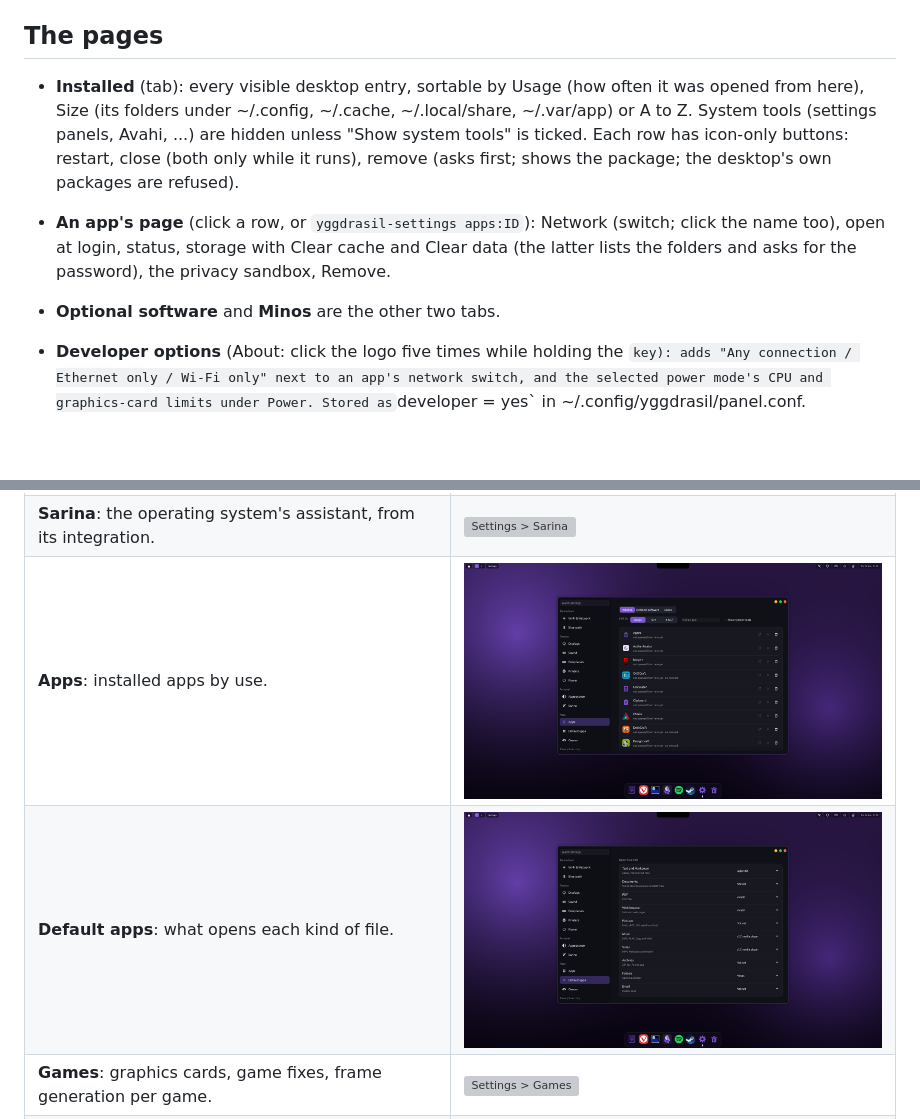
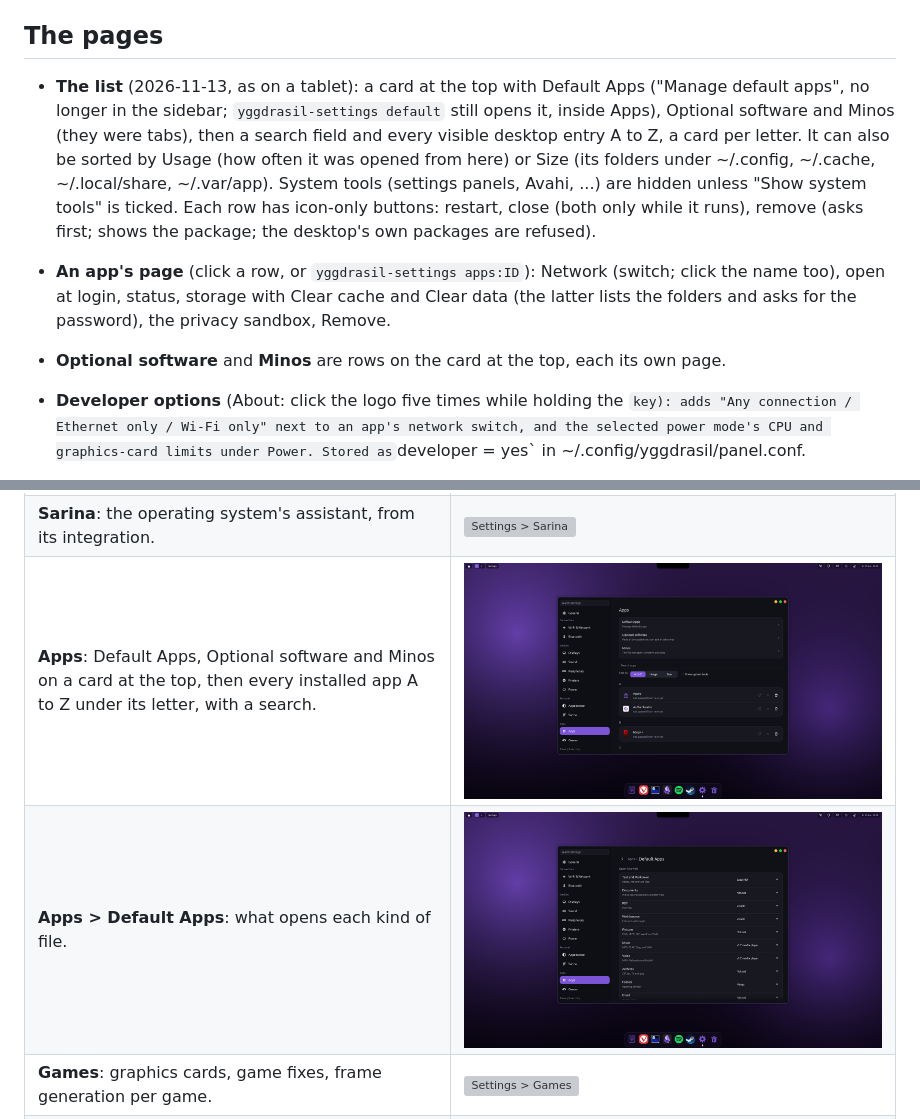
Before and after one commit to Artifex-Technologies/Yggdrasil, a Markdown page: docs/APPS_SETTINGS.md, 2 parts joined by grey strips. Rendered like a GitHub page; pictures changed too: assets/screenshots/settings-apps-list.png, assets/screenshots/settings-default-apps.png; blank space fills up the shorter version; grey boxes are pictures that could not be loaded.

```diff
--- a/docs/APPS_SETTINGS.md
+++ b/docs/APPS_SETTINGS.md
@@ -25,14 +25,16 @@ rows, a row that opens a page ending in ›, and a small grey note under a card
 
 ## The pages
 
-- **Installed** (tab): every visible desktop entry, sortable by Usage (how often it was opened from here), Size (its folders
-  under ~/.config, ~/.cache, ~/.local/share, ~/.var/app) or A to Z. System tools (settings panels, Avahi, ...) are hidden
+- **The list** (2026-11-13, as on a tablet): a card at the top with Default Apps ("Manage default apps", no longer in the
+  sidebar; `yggdrasil-settings default` still opens it, inside Apps), Optional software and Minos (they were tabs), then a
+  search field and every visible desktop entry A to Z, a card per letter. It can also be sorted by Usage (how often it was
+  opened from here) or Size (its folders under ~/.config, ~/.cache, ~/.local/share, ~/.var/app). System tools (settings panels, Avahi, ...) are hidden
   unless "Show system tools" is ticked. Each row has icon-only buttons: restart, close (both only while it runs), remove
   (asks first; shows the package; the desktop's own packages are refused).
 - **An app's page** (click a row, or `yggdrasil-settings apps:ID`): Network (switch; click the name too), open at login,
   status, storage with Clear cache and Clear data (the latter lists the folders and asks for the password), the privacy
   sandbox, Remove.
-- **Optional software** and **Minos** are the other two tabs.
+- **Optional software** and **Minos** are rows on the card at the top, each its own page.
 - **Developer options** (About: click the logo five times while holding the ` key): adds "Any connection / Ethernet only /
   Wi-Fi only" next to an app's network switch, and the selected power mode's CPU and graphics-card limits under Power. Stored as
   `developer = yes` in ~/.config/yggdrasil/panel.conf.
@@ -150,8 +152,8 @@ About only when switched on, have no picture.
 | **Appearance**: light or dark, the accent, wallpapers, icons. | ![Settings > Appearance](../assets/screenshots/settings-appearance.png) |
 | **Appearance > Lock screen**: the designs with their previews. | ![Settings > Appearance > Lock screen](../assets/screenshots/settings-lock-screen-designs.png) |
 | **Sarina**: the operating system's assistant, from its integration. | ![Settings > Sarina](../assets/screenshots/settings-assistant.png) |
-| **Apps**: installed apps by use. | ![Settings > Apps](../assets/screenshots/settings-apps-list.png) |
-| **Default apps**: what opens each kind of file. | ![Settings > Default apps](../assets/screenshots/settings-default-apps.png) |
+| **Apps**: Default Apps, Optional software and Minos on a card at the top, then every installed app A to Z under its letter, with a search. | ![Settings > Apps](../assets/screenshots/settings-apps-list.png) |
+| **Apps > Default Apps**: what opens each kind of file. | ![Settings > Apps > Default Apps](../assets/screenshots/settings-default-apps.png) |
 | **Games**: graphics cards, game fixes, frame generation per game. | ![Settings > Games](../assets/screenshots/settings-games.png) |
 | **Security**: the security monitor, the password logs, the distress password, Limbo. | ![Settings > Security](../assets/screenshots/settings-security.png) |
 | **Security > Distress password**: it opens only after your account password. | ![Settings > Security > Distress password](../assets/screenshots/settings-distress-open.png) |
```
Also changed, not shown: 3 other files.
